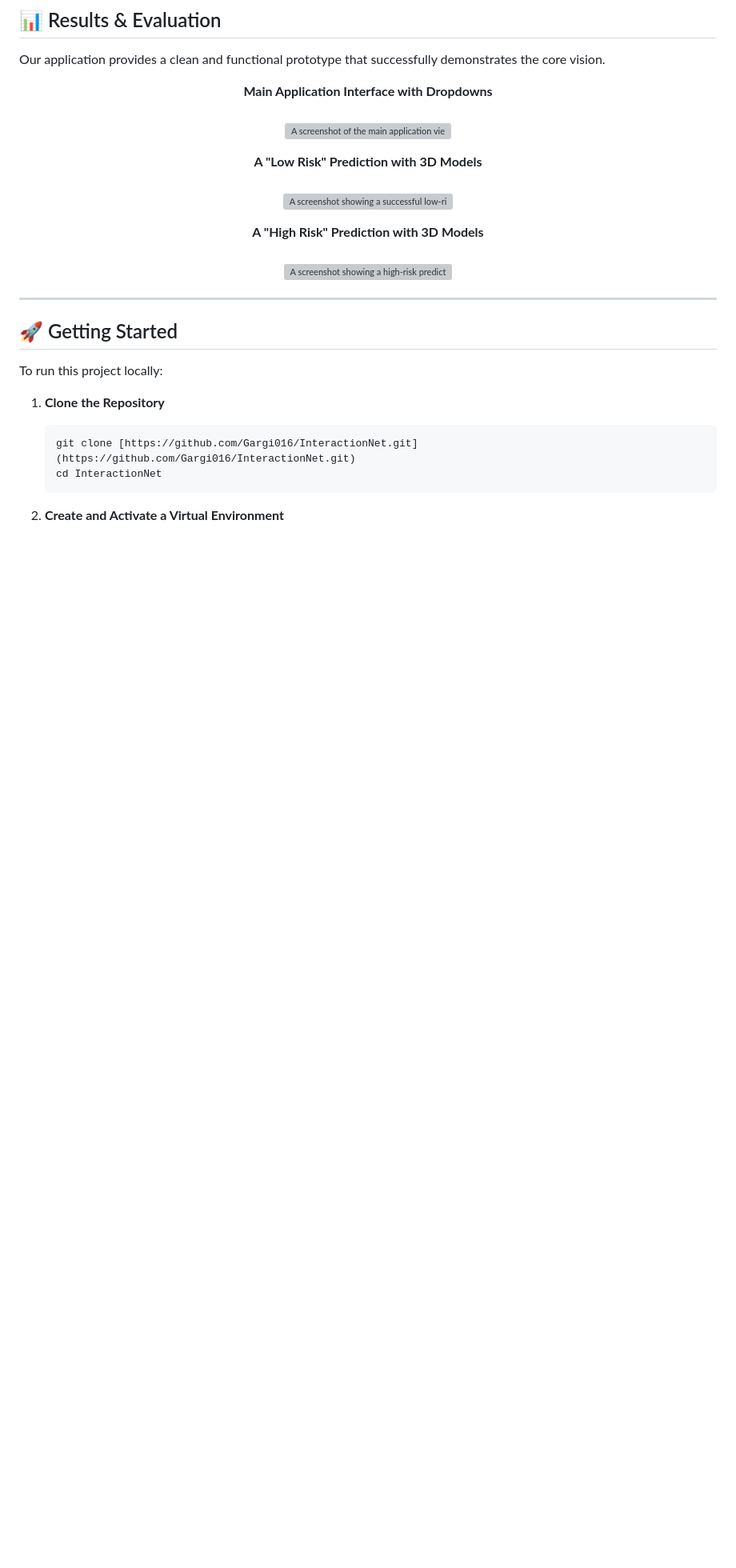
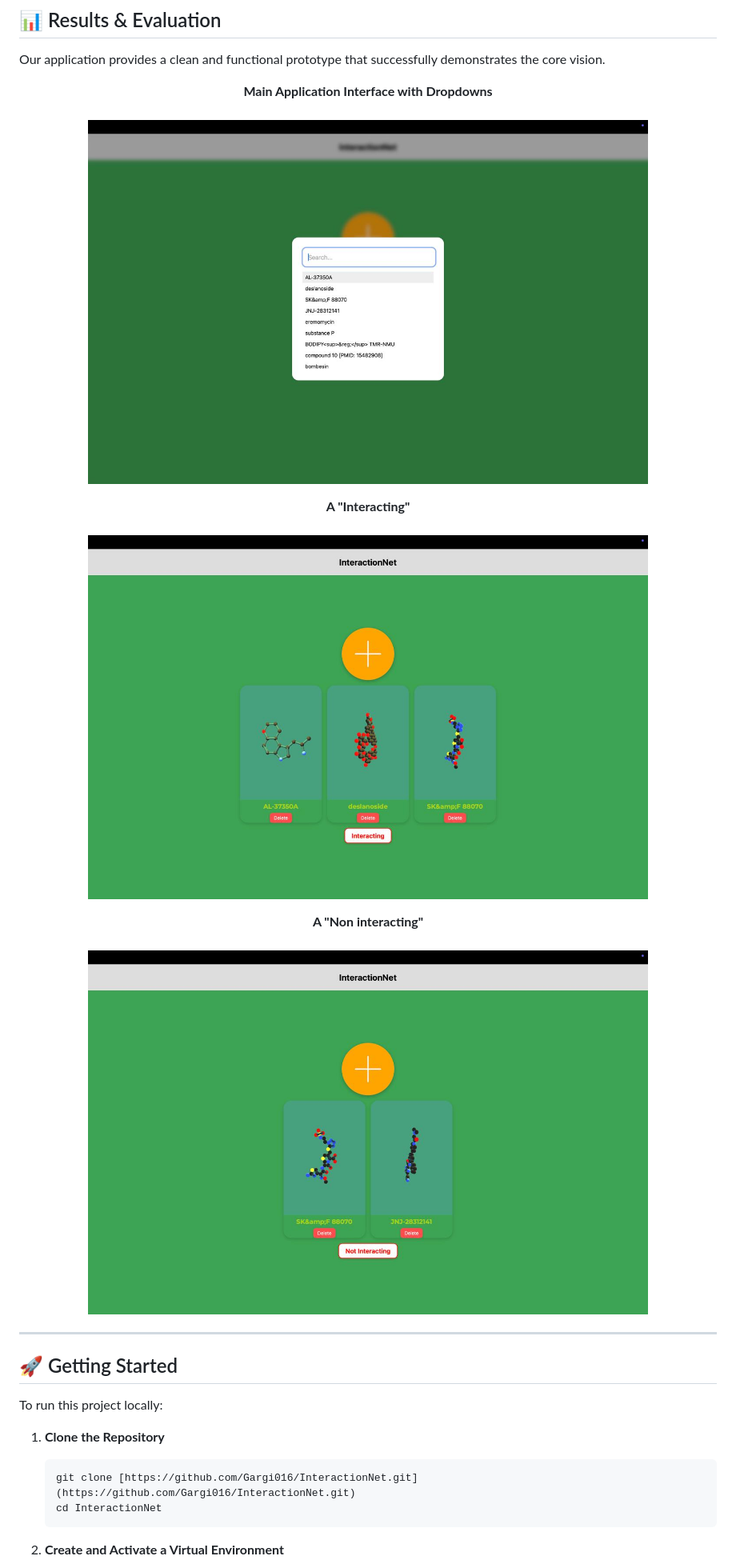
Before and after one commit to Gargi016/InteractionNet, a Markdown page: README.md, the part around one of its changes. Shown at 80% size. Rendered like a GitHub page; blank space fills up the shorter version; grey boxes are pictures that could not be loaded.

```diff
--- a/README.md
+++ b/README.md
@@ -67,15 +69,15 @@ Our application provides a clean and functional prototype that successfully demo
 
 <p align="center">
   <b>Main Application Interface with Dropdowns</b><br><br>
-  <img src="URL_TO_YOUR_FIRST_SCREENSHOT" alt="A screenshot of the main application view with dropdowns." width="700">
+  <img src="https://raw.githubusercontent.com/Gargi016/InteractionNet/main/docs/drop%20down%20option.jpg" alt="A screenshot of the main application view with dropdowns." width="700">
 </p>
 <p align="center">
-  <b>A "Low Risk" Prediction with 3D Models</b><br><br>
-  <img src="URL_TO_YOUR_SECOND_SCREENSHOT" alt="A screenshot showing a successful low-risk prediction and two 3D models." width="700">
+  <b>A "Interacting" </b><br><br>
+  <img src="https://raw.githubusercontent.com/Gargi016/InteractionNet/main/docs/interacting.jpg" alt="A screenshot showing a high-risk prediction with red styling." width="700">
 </p>
 <p align="center">
-  <b>A "High Risk" Prediction with 3D Models</b><br><br>
-  <img src="URL_TO_YOUR_THIRD_SCREENSHOT" alt="A screenshot showing a high-risk prediction with red styling." width="700">
+  <b>A "Non interacting" </b><br><br>
+  <img src="https://raw.githubusercontent.com/Gargi016/InteractionNet/main/docs/non%20interacting.jpg" alt="A screenshot showing a successful low-risk prediction and two 3D models." width="700">
 </p>
 
 ---
```
Also changed, not shown: other parts of README.md (+6 -4 lines).
